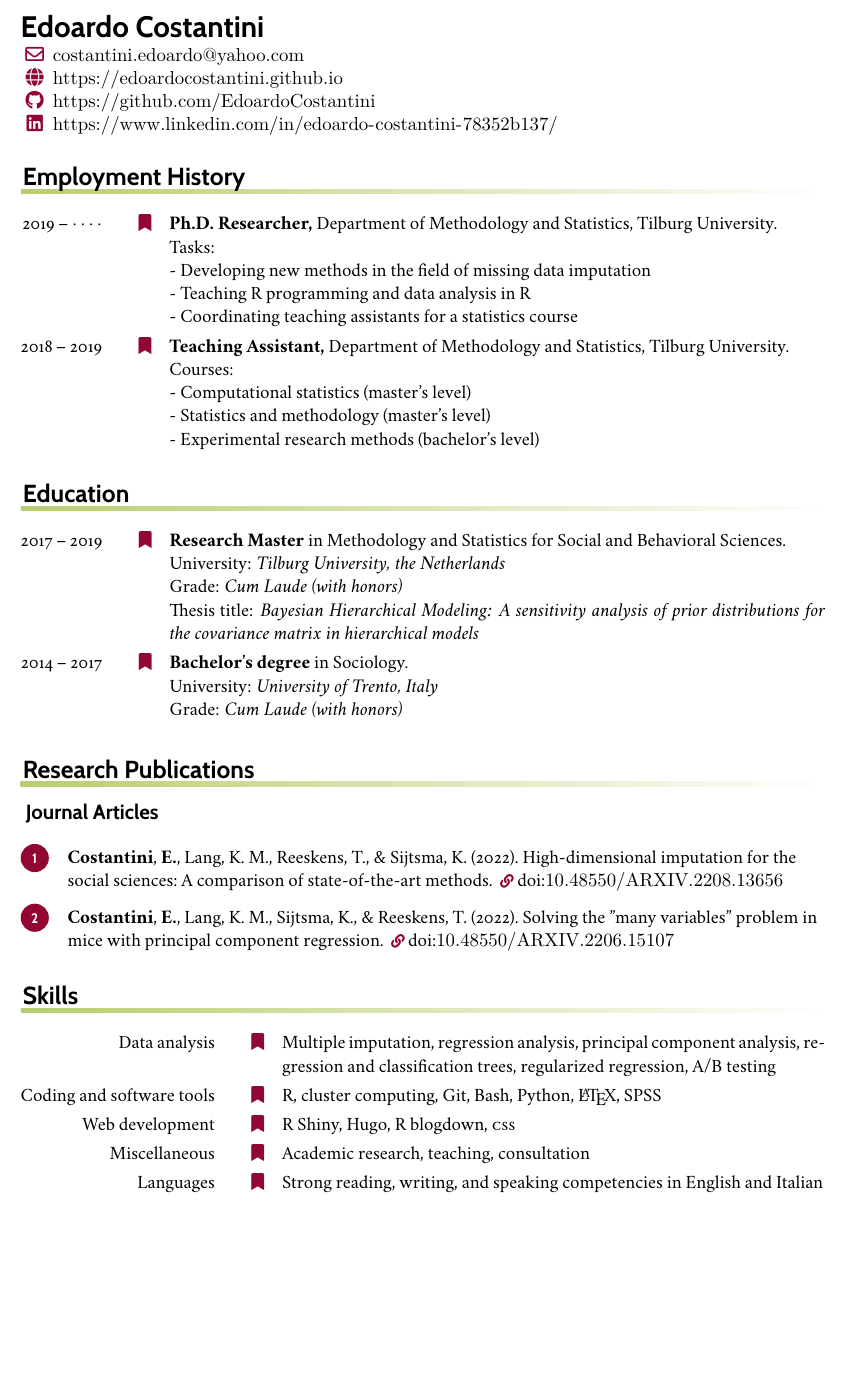
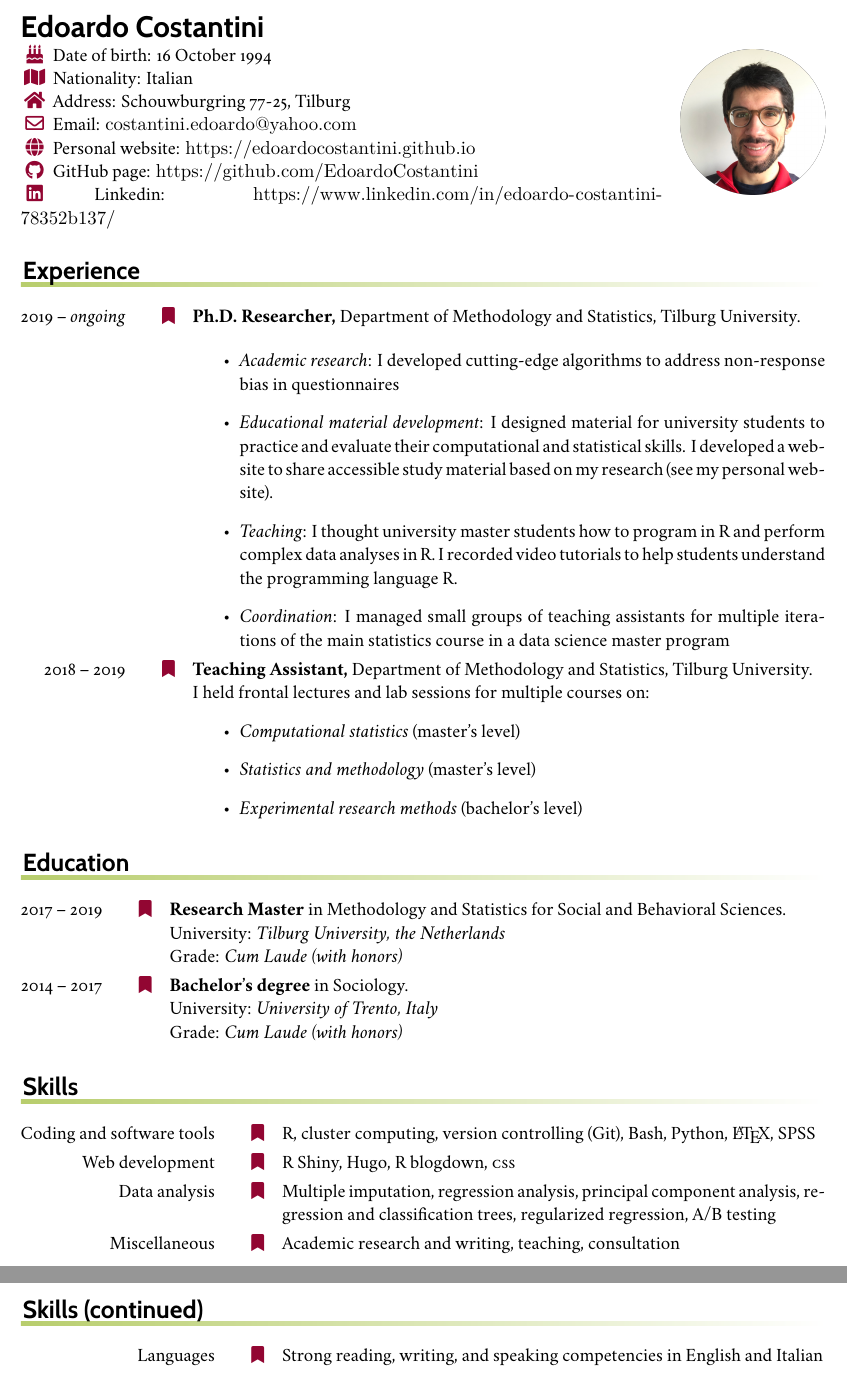
Before and after one commit to EdoardoCostantini/resume, a LaTeX CV (resume.tex, which reads education.tex, employment.tex, publications.tex): part of the page before the commit and two parts of pages 1 and 2 of 2 after it, the two joined at a grey line, cut so that both start at the same text, the shorter picture padded with empty space. Compiled offline with XeLaTeX.

Commit message:
revision: modify after comments by Florian

```diff
--- a/education.tex
+++ b/education.tex
@@ -4,7 +4,7 @@
 	\textbf{Research Master} in Methodology and Statistics for Social and Behavioral Sciences.
 	\par University: \emph{Tilburg University, the Netherlands}
 	\par Grade: \emph{Cum Laude (with honors)}
-	\par Thesis title: \emph{Bayesian Hierarchical Modeling: A sensitivity analysis of prior distributions for the covariance matrix in hierarchical models}
+	% \par Thesis title: \emph{Bayesian Hierarchical Modeling: A sensitivity analysis of prior distributions for the covariance matrix in hierarchical models}
 % Trento - Bachelor's degree
 \entry*[2014 -- 2017]%
 	\textbf{Bachelor's degree} in Sociology.
--- a/employment.tex
+++ b/employment.tex
@@ -1,27 +1,27 @@
 %
 % Blank lines result in extra space!
 %
-\begin{rubric}{Employment History}
-\entry*[2019 -- $\cdots\cdot$]%
+\begin{rubric}{Experience}
+\entry*[2019 -- \textit{ongoing}]%
 	\textbf{Ph.D. Researcher,} Department of Methodology and Statistics, Tilburg University.
-
-	Tasks:
-
-	- Developing new methods in the field of missing data imputation
-
-	- Teaching R programming and data analysis in R
-
-	- Coordinating teaching assistants for a statistics course
+	\par
+	% \begin{spacing}{1}
+		\begin{itemize}
+			\item \textit{Academic research}: I developed cutting-edge algorithms to address non-response bias in questionnaires
+			\item \textit{Educational material development}: I designed material for university students to practice and evaluate their computational and statistical skills. I developed a website to share accessible study material based on my research (see my personal website).
+			\item \textit{Teaching}: I thought university master students how to program in R and perform complex data analyses in R. I recorded video tutorials to help students understand the programming language R.
+			\item \textit{Coordination}: I managed small groups of teaching assistants for multiple iterations of the main statistics course in a data science master program
+		\end{itemize}
+	% \end{spacing}
 
 \entry*[2018 -- 2019]%
 	\textbf{Teaching Assistant,} Department of Methodology and Statistics, Tilburg University.
+	\par I held frontal lectures and lab sessions for multiple courses on:
+	\begin{itemize}
+		\item \textit{Computational statistics} (master's level)
+		\item \textit{Statistics and methodology} (master's level)
+		\item \textit{Experimental research methods} (bachelor's level)
+	\end{itemize}
 
-	Courses:
-
-	- Computational statistics (master's level)
-
-	- Statistics and methodology (master's level)
-
-	- Experimental research methods (bachelor's level)
 %
 \end{rubric}
--- a/publications.tex
+++ b/publications.tex
@@ -1,5 +1,5 @@
 %% Sometimes when a section can't be nicely modelled with the \entry[]... mechanism; hack our own
-\makerubrichead{Research Publications}
+\makerubrichead{Research}
 
 %% Assuming you've already given \addbibresource{own-bib.bib} in the main doc. Right? Right???
 \nocite{*}
@@ -7,7 +7,7 @@
 %% If you just want everything in one list
 % \printbibliography[heading={none}]
 
-\printbibliography[heading={subbibliography},title={Journal Articles},type=article]
+\printbibliography[heading={subbibliography},title={Academic articles},type=article]
 
 %\printbibliography[heading={subbibliography},title={Conference Proceedings},type=inproceedings]
 %
--- a/resume.tex
+++ b/resume.tex
@@ -44,8 +38,8 @@
 % \prefixmarker{$\diamond$}
 
 %% Photo is only shown if "fullonly" is included
-%\includecomment{fullonly}
- \excludecomment{fullonly}
+\includecomment{fullonly}
+%  \excludecomment{fullonly}
 
 
 %%%%%%%%%%%%%%%%%%%%%%%%%%%%%%%%%%%%%%
@@ -54,16 +48,19 @@
 \leftheader{%
   {\LARGE\bfseries\sffamily Edoardo Costantini}
 
-  \makefield{\faEnvelope[regular]}{\texttt{costantini.edoardo@yahoo.com}}
-%  \makefield{\faTwitter}{\texttt{@example}}
+  \makefield{\faBirthdayCake}{Date of birth:       16 October 1994}
 
-  \makefield{\faGlobe}{\url{https://edoardocostantini.github.io}}
+  \makefield{\faMap}{Nationality:         Italian}
 
-  \makefield{\faGithub}
-  {\url{https://github.com/EdoardoCostantini}}
+  \makefield{\faHome}{Address: Schouwburgring 77-25, Tilburg}
 
-  \makefield{\faLinkedin}
-  {\url{https://www.linkedin.com/in/edoardo-costantini-78352b137/}}
+  \makefield{\faEnvelope[regular]}{Email: \texttt{costantini.edoardo@yahoo.com}}
+
+  \makefield{\faGlobe}{Personal website: \url{https://edoardocostantini.github.io}}
+
+  \makefield{\faGithub}{GitHub page: \url{https://github.com/EdoardoCostantini}}
+
+  \makefield{\faLinkedin}{Linkedin: \url{https://www.linkedin.com/in/edoardo-costantini-78352b137/}}
 }
 
 \rightheader{~}
--- a/skills.tex
+++ b/skills.tex
@@ -3,16 +3,16 @@
 
 \begin{rubric}{Skills}
 \noentry{2014 -- 2015}
-\entry*[Data analysis]
-Multiple imputation, regression analysis, principal component analysis, regression and classification trees, regularized regression, A/B testing
 \entry*[Coding and software tools\hfill]
-R, cluster computing, Git, Bash, Python, \LaTeX, SPSS
+R, cluster computing, version controlling (Git), Bash, Python, \LaTeX, SPSS
 %\entry*[Databases]
 %	My\smallcaps{SQL}, Postgre\smallcaps{SQL}, \smallcaps{HSQL}, \smallcaps{SQL}ite, LotusNotes.
 \entry*[Web development]
 R Shiny, Hugo, R blogdown, \textsc{css}
+\entry*[Data analysis]
+Multiple imputation, regression analysis, principal component analysis, regression and classification trees, regularized regression, A/B testing
 \entry*[Miscellaneous]
-Academic research, teaching, consultation
+Academic research and writing, teaching, consultation
 \entry*[Languages]
 	Strong reading, writing, and speaking competencies in English and Italian
 \end{rubric}
```
Also changed, not shown: photo.jpeg (deleted), photo.png (added), resume.tex (37 more changed lines), 1 other file.
